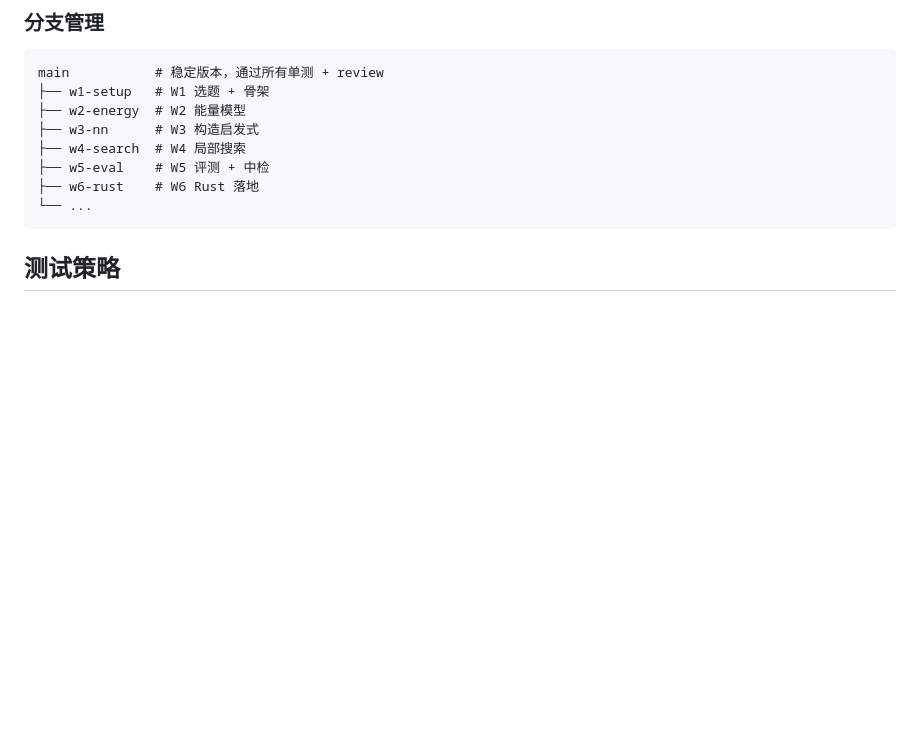
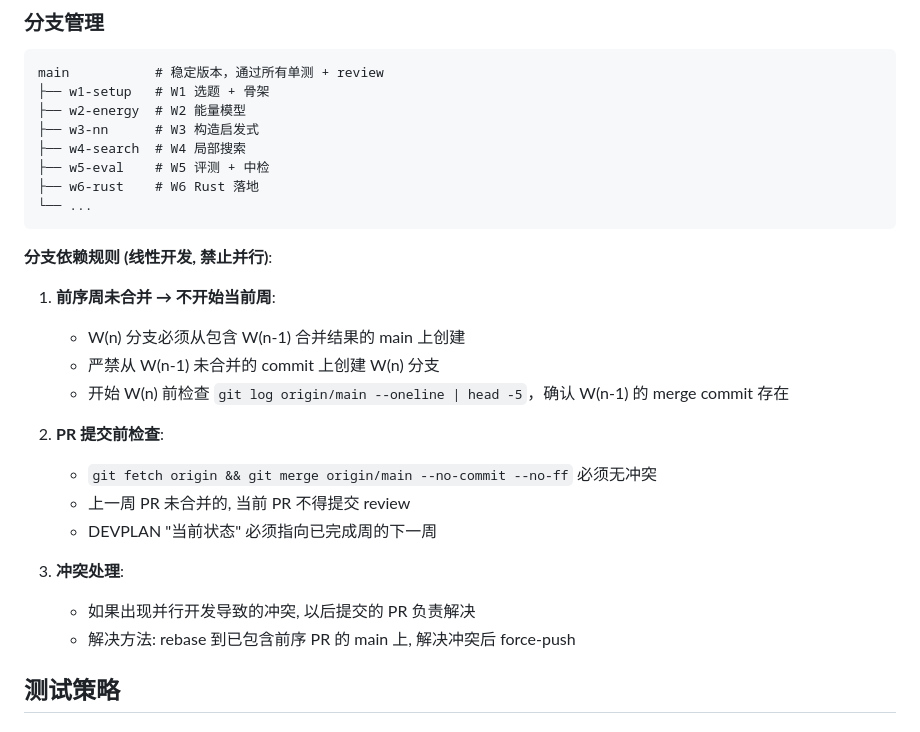
Before and after one commit to dogcatdogdog/ser_9, a Markdown page: CLAUDE.md, the part around the change. GitHub-like rendering; blank space fills up the shorter version.

Commit message:
[Docs] Add linear branch dependency rules to prevent parallel W1/W2 conflicts
Co-Authored-By: Claude Opus 4.8 <noreply@anthropic.com>

````diff
--- a/CLAUDE.md
+++ b/CLAUDE.md
@@ -175,6 +175,22 @@ main           # 稳定版本，通过所有单测 + review
 └── ...
 ```
 
+**分支依赖规则 (线性开发, 禁止并行)**:
+
+1. **前序周未合并 → 不开始当前周**:
+   - W(n) 分支必须从包含 W(n-1) 合并结果的 main 上创建
+   - 严禁从 W(n-1) 未合并的 commit 上创建 W(n) 分支
+   - 开始 W(n) 前检查 `git log origin/main --oneline | head -5`，确认 W(n-1) 的 merge commit 存在
+
+2. **PR 提交前检查**:
+   - `git fetch origin && git merge origin/main --no-commit --no-ff` 必须无冲突
+   - 上一周 PR 未合并的, 当前 PR 不得提交 review
+   - DEVPLAN "当前状态" 必须指向已完成周的下一周
+
+3. **冲突处理**:
+   - 如果出现并行开发导致的冲突, 以后提交的 PR 负责解决
+   - 解决方法: rebase 到已包含前序 PR 的 main 上, 解决冲突后 force-push
+
 ## 测试策略
 
 ### 测试金字塔
````
